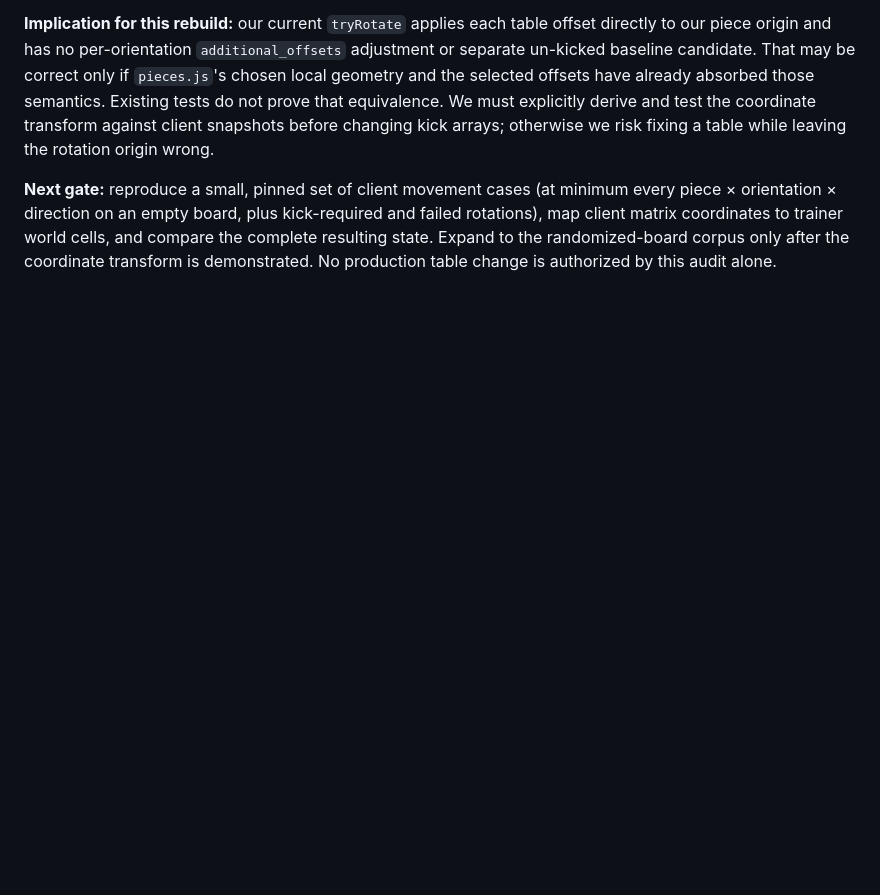
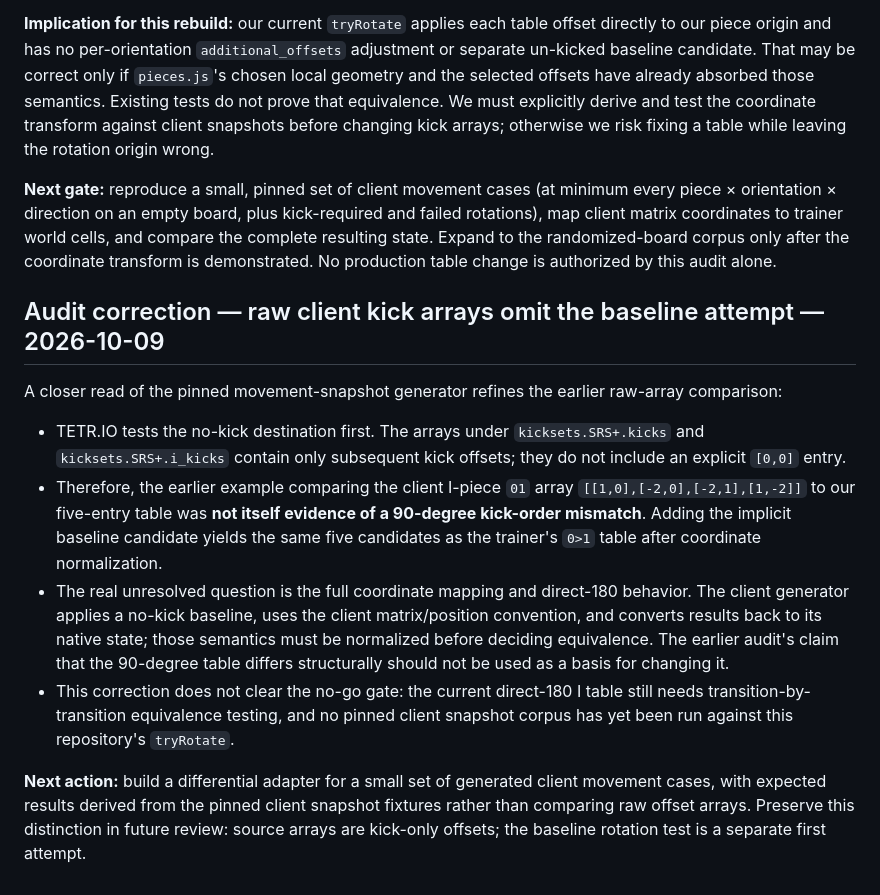
Before and after one commit to mandrop333-create/180180, a Markdown page: docs/finesse-reference-verification-ledger.md, the part around the change. Drawn GitHub-style; blank space fills up the shorter version.

Commit message:
docs: correct raw kick array comparison

```diff
--- a/docs/finesse-reference-verification-ledger.md
+++ b/docs/finesse-reference-verification-ledger.md
@@ -241,3 +241,15 @@ The version-pinned movement-snapshot generator exposes a crucial detail that a r
 **Implication for this rebuild:** our current `tryRotate` applies each table offset directly to our piece origin and has no per-orientation `additional_offsets` adjustment or separate un-kicked baseline candidate. That may be correct only if `pieces.js`'s chosen local geometry and the selected offsets have already absorbed those semantics. Existing tests do not prove that equivalence. We must explicitly derive and test the coordinate transform against client snapshots before changing kick arrays; otherwise we risk fixing a table while leaving the rotation origin wrong.
 
 **Next gate:** reproduce a small, pinned set of client movement cases (at minimum every piece × orientation × direction on an empty board, plus kick-required and failed rotations), map client matrix coordinates to trainer world cells, and compare the complete resulting state. Expand to the randomized-board corpus only after the coordinate transform is demonstrated. No production table change is authorized by this audit alone.
+
+
+## Audit correction — raw client kick arrays omit the baseline attempt — 2026-10-09
+
+A closer read of the pinned movement-snapshot generator refines the earlier raw-array comparison:
+
+- TETR.IO tests the no-kick destination first. The arrays under `kicksets.SRS+.kicks` and `kicksets.SRS+.i_kicks` contain only subsequent kick offsets; they do not include an explicit `[0,0]` entry.
+- Therefore, the earlier example comparing the client I-piece `01` array `[[1,0],[-2,0],[-2,1],[1,-2]]` to our five-entry table was **not itself evidence of a 90-degree kick-order mismatch**. Adding the implicit baseline candidate yields the same five candidates as the trainer's `0>1` table after coordinate normalization.
+- The real unresolved question is the full coordinate mapping and direct-180 behavior. The client generator applies a no-kick baseline, uses the client matrix/position convention, and converts results back to its native state; those semantics must be normalized before deciding equivalence. The earlier audit's claim that the 90-degree table differs structurally should not be used as a basis for changing it.
+- This correction does not clear the no-go gate: the current direct-180 I table still needs transition-by-transition equivalence testing, and no pinned client snapshot corpus has yet been run against this repository's `tryRotate`.
+
+**Next action:** build a differential adapter for a small set of generated client movement cases, with expected results derived from the pinned client snapshot fixtures rather than comparing raw offset arrays. Preserve this distinction in future review: source arrays are kick-only offsets; the baseline rotation test is a separate first attempt.
```
